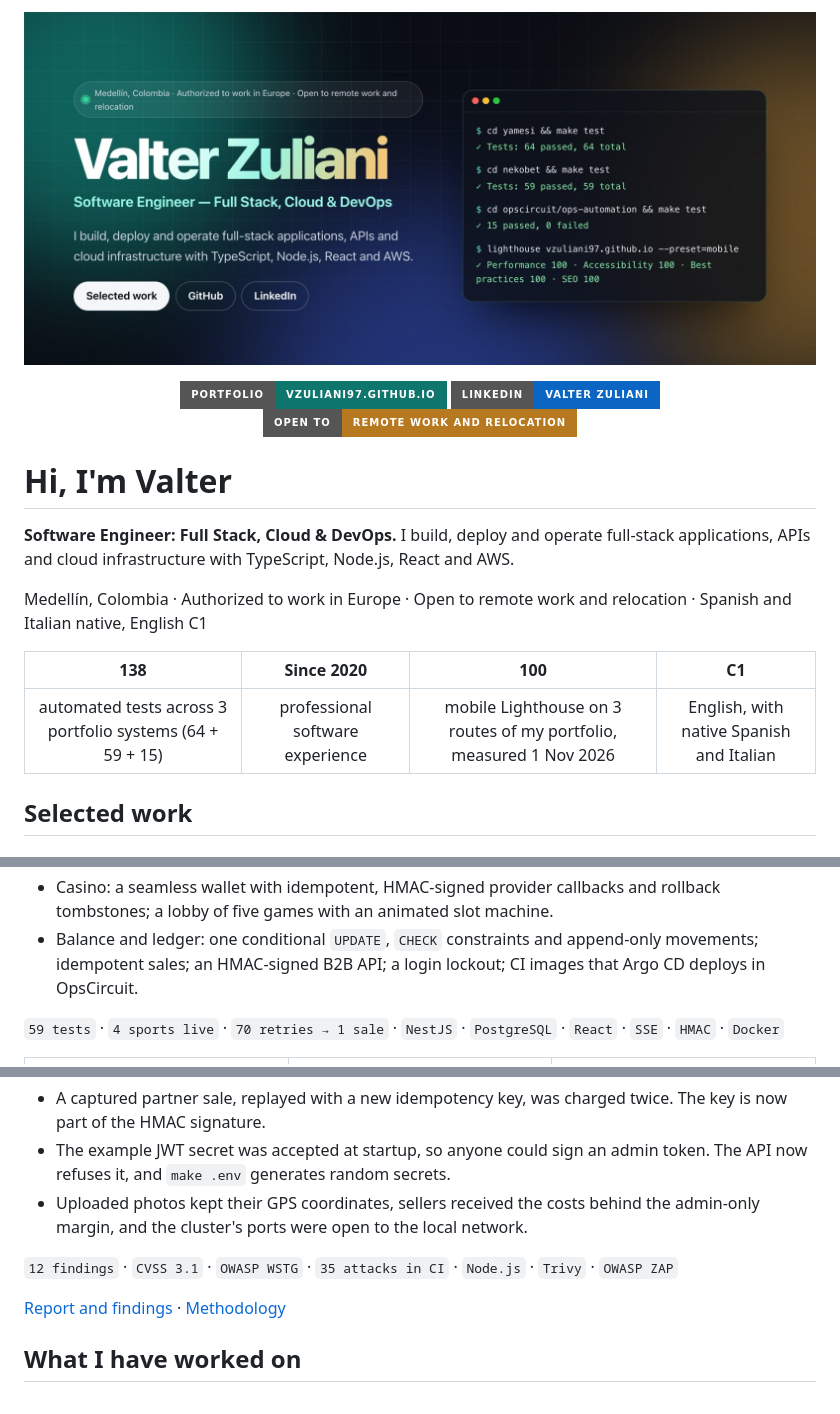
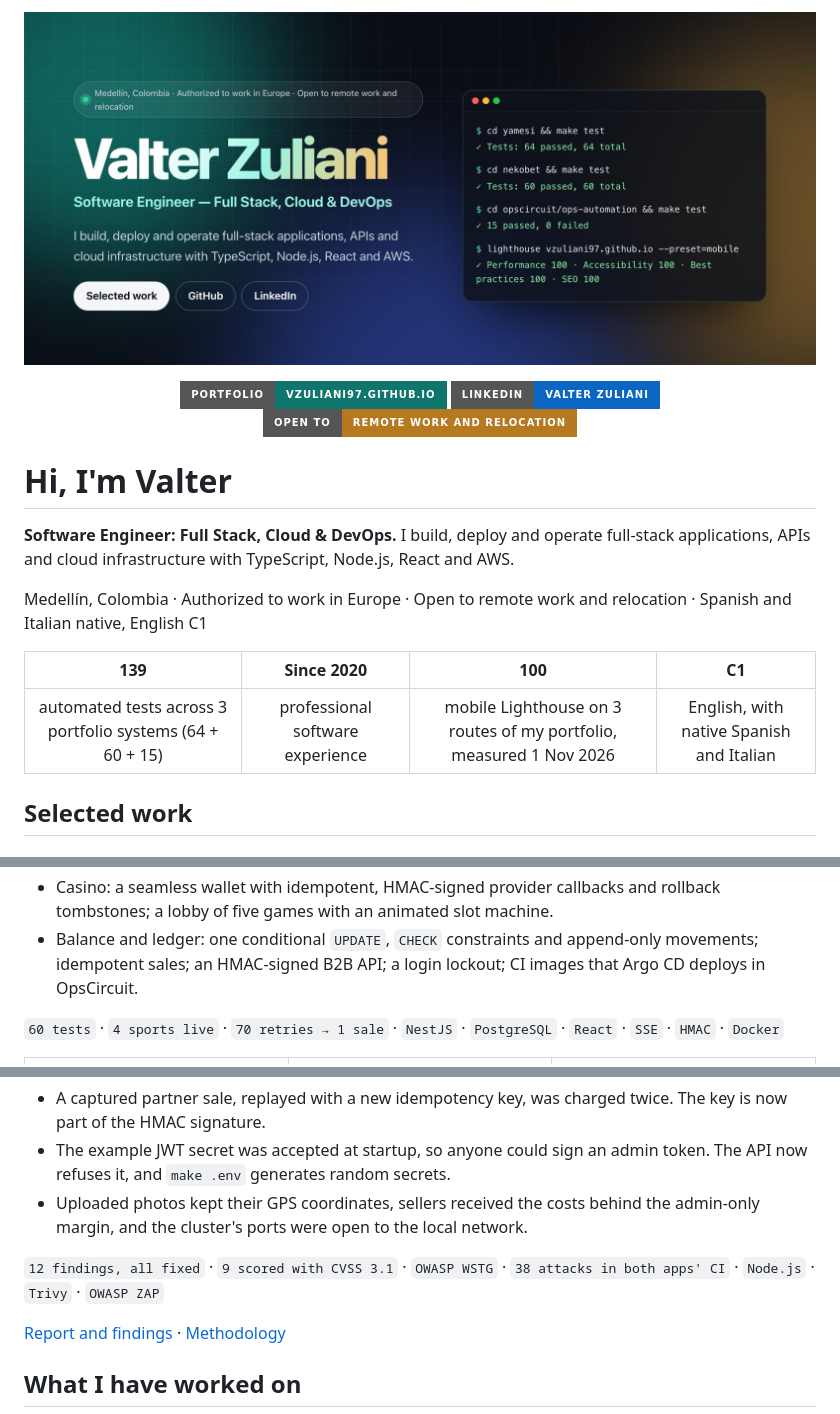
Before and after one commit to vzuliani97/vzuliani97, a Markdown page: README.md, 3 parts joined by grey strips. Rendered like a GitHub page; pictures changed too: assets/banner.jpg; badges without logos.

Commit message:
docs: 139 tests (64 + 60 + 15); Escudo with 9 CVSS-scored findings and 38 attacks in CI

```diff
--- a/README.md
+++ b/README.md
@@ -12,9 +12,9 @@
 
 Medellín, Colombia · Authorized to work in Europe · Open to remote work and relocation · Spanish and Italian native, English C1
 
-| 138 | Since 2020 | 100 | C1 |
+| 139 | Since 2020 | 100 | C1 |
 |:---:|:---:|:---:|:---:|
-| automated tests across 3 portfolio systems (64 + 59 + 15) | professional software experience | mobile Lighthouse on 3 routes of my portfolio, measured 1 Nov 2026 | English, with native Spanish and Italian |
+| automated tests across 3 portfolio systems (64 + 60 + 15) | professional software experience | mobile Lighthouse on 3 routes of my portfolio, measured 1 Nov 2026 | English, with native Spanish and Italian |
 
 ## Selected work
 
@@ -91,7 +91,7 @@ Built for a real store: the demo runs on 44 pieces from the public catalog of Jo
 - Casino: a seamless wallet with idempotent, HMAC-signed provider callbacks and rollback tombstones; a lobby of five games with an animated slot machine.
 - Balance and ledger: one conditional `UPDATE`, `CHECK` constraints and append-only movements; idempotent sales; an HMAC-signed B2B API; a login lockout; CI images that Argo CD deploys in OpsCircuit.
 
-`59 tests` · `4 sports live` · `70 retries → 1 sale` · `NestJS` · `PostgreSQL` · `React` · `SSE` · `HMAC` · `Docker`
+`60 tests` · `4 sports live` · `70 retries → 1 sale` · `NestJS` · `PostgreSQL` · `React` · `SSE` · `HMAC` · `Docker`
 
 <table>
   <tr>
@@ -112,7 +112,7 @@ Built for a real store: the demo runs on 44 pieces from the public catalog of Jo
 - The example JWT secret was accepted at startup, so anyone could sign an admin token. The API now refuses it, and `make .env` generates random secrets.
 - Uploaded photos kept their GPS coordinates, sellers received the costs behind the admin-only margin, and the cluster's ports were open to the local network.
 
-`12 findings` · `CVSS 3.1` · `OWASP WSTG` · `35 attacks in CI` · `Node.js` · `Trivy` · `OWASP ZAP`
+`12 findings, all fixed` · `9 scored with CVSS 3.1` · `OWASP WSTG` · `38 attacks in both apps' CI` · `Node.js` · `Trivy` · `OWASP ZAP`
 
 [Report and findings](https://github.com/vzuliani97/escudo) · [Methodology](https://github.com/vzuliani97/escudo/blob/main/METHODOLOGY.md)
 
```
Also changed, not shown: other parts of README.md (+1 -1 lines).
